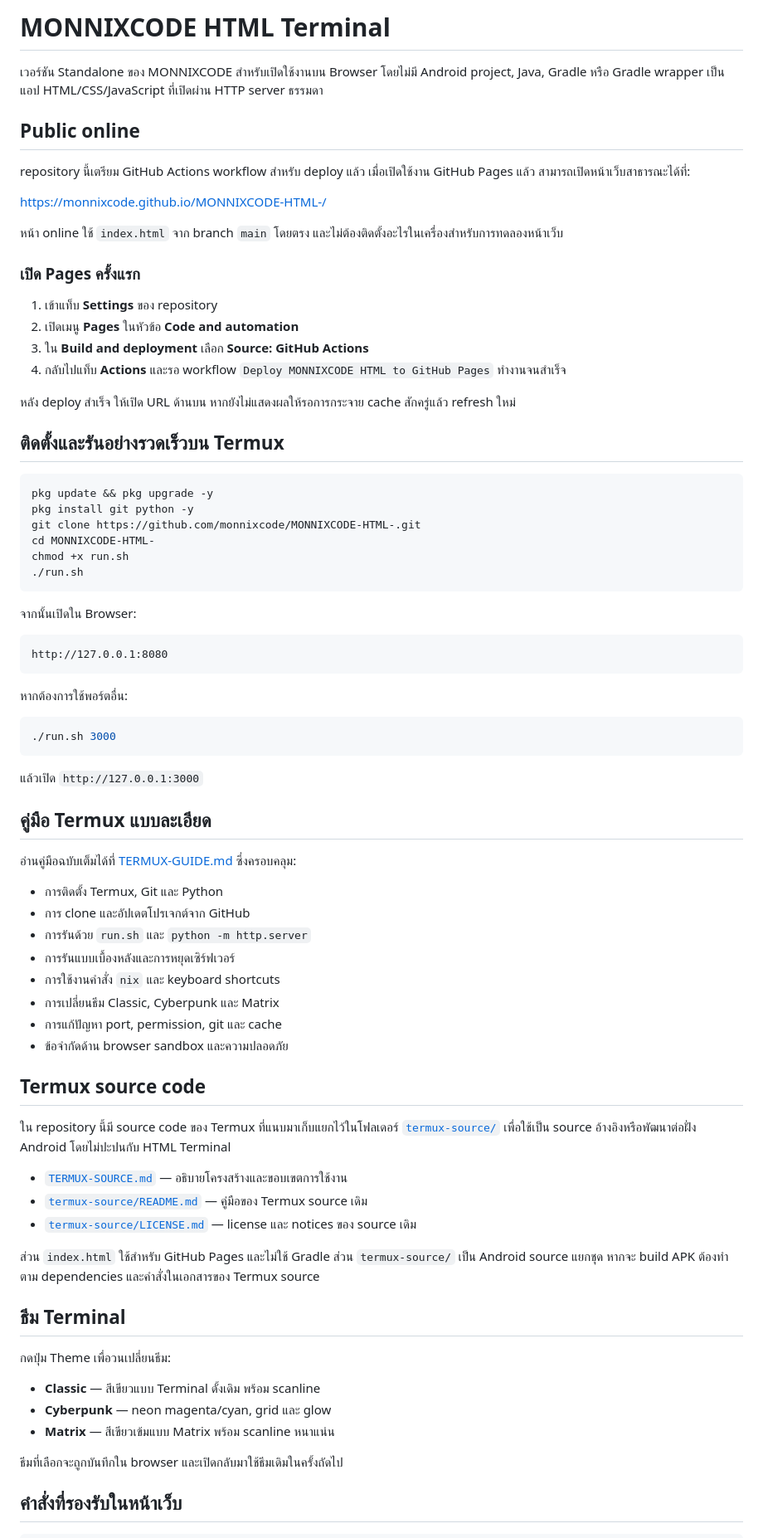
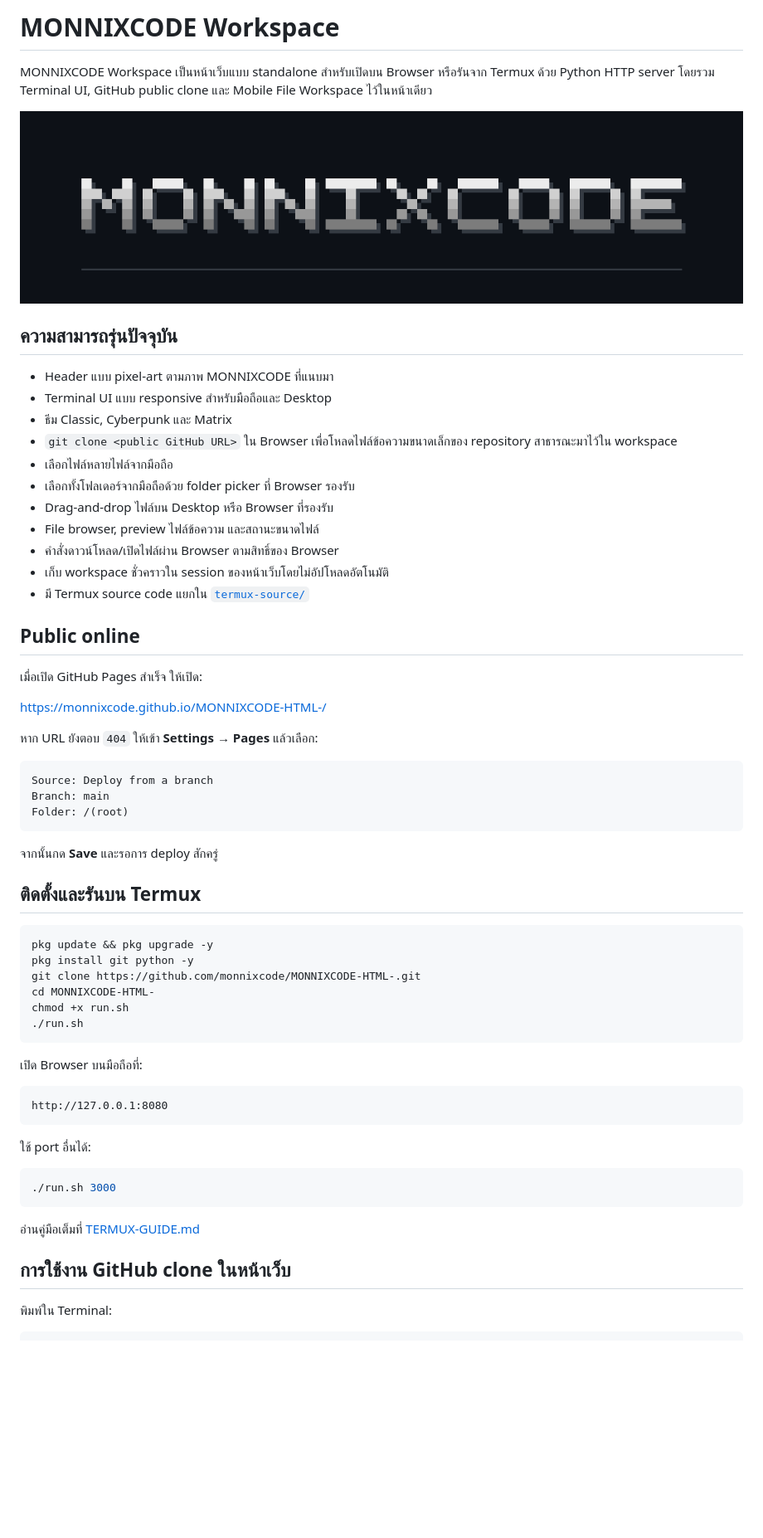
Before and after one commit to monnixcode/MONNIXCODE-HTML-, a Markdown page: README.md, the part around one of its changes. Shown at 83% size. Drawn GitHub-style; pictures changed too: assets/monnixcode-header.png (added); blank space fills up the shorter version.

Commit message:
Add GitHub clone and mobile file workspace

````diff
--- a/README.md
+++ b/README.md
@@ -1,25 +1,40 @@
-# MONNIXCODE HTML Terminal
+# MONNIXCODE Workspace
 
-เวอร์ชัน Standalone ของ MONNIXCODE สำหรับเปิดใช้งานบน Browser โดยไม่มี Android project, Java, Gradle หรือ Gradle wrapper เป็นแอป HTML/CSS/JavaScript ที่เปิดผ่าน HTTP server ธรรมดา
+MONNIXCODE Workspace เป็นหน้าเว็บแบบ standalone สำหรับเปิดบน Browser หรือรันจาก Termux ด้วย Python HTTP server โดยรวม Terminal UI, GitHub public clone และ Mobile File Workspace ไว้ในหน้าเดียว
+
+![MONNIXCODE pixel header](assets/monnixcode-header.png)
+
+## ความสามารถรุ่นปัจจุบัน
+
+- Header แบบ pixel-art ตามภาพ MONNIXCODE ที่แนบมา
+- Terminal UI แบบ responsive สำหรับมือถือและ Desktop
+- ธีม Classic, Cyberpunk และ Matrix
+- `git clone <public GitHub URL>` ใน Browser เพื่อโหลดไฟล์ข้อความขนาดเล็กของ repository สาธารณะมาไว้ใน workspace
+- เลือกไฟล์หลายไฟล์จากมือถือ
+- เลือกทั้งโฟลเดอร์จากมือถือด้วย folder picker ที่ Browser รองรับ
+- Drag-and-drop ไฟล์บน Desktop หรือ Browser ที่รองรับ
+- File browser, preview ไฟล์ข้อความ และสถานะขนาดไฟล์
+- คำสั่งดาวน์โหลด/เปิดไฟล์ผ่าน Browser ตามสิทธิ์ของ Browser
+- เก็บ workspace ชั่วคราวใน session ของหน้าเว็บโดยไม่อัปโหลดอัตโนมัติ
+- มี Termux source code แยกใน [`termux-source/`](termux-source/)
 
 ## Public online
 
-repository นี้เตรียม GitHub Actions workflow สำหรับ deploy แล้ว เมื่อเปิดใช้งาน GitHub Pages แล้ว สามารถเปิดหน้าเว็บสาธารณะได้ที่:
+เมื่อเปิด GitHub Pages สำเร็จ ให้เปิด:
 
 <https://monnixcode.github.io/MONNIXCODE-HTML-/>
 
-หน้า online ใช้ `index.html` จาก branch `main` โดยตรง และไม่ต้องติดตั้งอะไรในเครื่องสำหรับการทดลองหน้าเว็บ
+หาก URL ยังตอบ `404` ให้เข้า **Settings → Pages** แล้วเลือก:
 
-### เปิด Pages ครั้งแรก
+```text
+Source: Deploy from a branch
+Branch: main
+Folder: /(root)
+```
 
-1. เข้าแท็บ **Settings** ของ repository
-2. เปิดเมนู **Pages** ในหัวข้อ **Code and automation**
-3. ใน **Build and deployment** เลือก **Source: GitHub Actions**
-4. กลับไปแท็บ **Actions** และรอ workflow `Deploy MONNIXCODE HTML to GitHub Pages` ทำงานจนสำเร็จ
+จากนั้นกด **Save** และรอการ deploy สักครู่
 
-หลัง deploy สำเร็จ ให้เปิด URL ด้านบน หากยังไม่แสดงผลให้รอการกระจาย cache สักครู่แล้ว refresh ใหม่
-
-## ติดตั้งและรันอย่างรวดเร็วบน Termux
+## ติดตั้งและรันบน Termux
 
 ```sh
 pkg update && pkg upgrade -y
@@ -30,53 +45,22 @@ chmod +x run.sh
 ./run.sh
 ```
 
-จากนั้นเปิดใน Browser:
+เปิด Browser บนมือถือที่:
 
 ```text
 http://127.0.0.1:8080
 ```
 
-หากต้องการใช้พอร์ตอื่น:
+ใช้ port อื่นได้:
 
 ```sh
 ./run.sh 3000
 ```
 
-แล้วเปิด `http://127.0.0.1:3000`
+อ่านคู่มือเต็มที่ [TERMUX-GUIDE.md](TERMUX-GUIDE.md)
 
-## คู่มือ Termux แบบละเอียด
+## การใช้งาน GitHub clone ในหน้าเว็บ
 
-อ่านคู่มือฉบับเต็มได้ที่ [TERMUX-GUIDE.md](TERMUX-GUIDE.md) ซึ่งครอบคลุม:
-
-- การติดตั้ง Termux, Git และ Python
-- การ clone และอัปเดตโปรเจกต์จาก GitHub
-- การรันด้วย `run.sh` และ `python -m http.server`
-- การรันแบบเบื้องหลังและการหยุดเซิร์ฟเวอร์
-- การใช้งานคำสั่ง `nix` และ keyboard shortcuts
-- การเปลี่ยนธีม Classic, Cyberpunk และ Matrix
-- การแก้ปัญหา port, permission, git และ cache
-- ข้อจำกัดด้าน browser sandbox และความปลอดภัย
-
-## Termux source code
-
-ใน repository นี้มี source code ของ Termux ที่แนบมาเก็บแยกไว้ในโฟลเดอร์ [`termux-source/`](termux-source/) เพื่อใช้เป็น source อ้างอิงหรือพัฒนาต่อฝั่ง Android โดยไม่ปะปนกับ HTML Terminal
-
-- [`TERMUX-SOURCE.md`](TERMUX-SOURCE.md) — อธิบายโครงสร้างและขอบเขตการใช้งาน
-- [`termux-source/README.md`](termux-source/README.md) — คู่มือของ Termux source เดิม
-- [`termux-source/LICENSE.md`](termux-source/LICENSE.md) — license และ notices ของ source เดิม
-
-ส่วน `index.html` ใช้สำหรับ GitHub Pages และไม่ใช้ Gradle ส่วน `termux-source/` เป็น Android source แยกชุด หากจะ build APK ต้องทำตาม dependencies และคำสั่งในเอกสารของ Termux source
-
-## ธีม Terminal
-
-กดปุ่ม Theme เพื่อวนเปลี่ยนธีม:
-
-- **Classic** — สีเขียวแบบ Terminal ดั้งเดิม พร้อม scanline
-- **Cyberpunk** — neon magenta/cyan, grid และ glow
-- **Matrix** — สีเขียวเข้มแบบ Matrix พร้อม scanline หนาแน่น
-
-ธีมที่เลือกจะถูกบันทึกใน browser และเปิดกลับมาใช้ธีมเดิมในครั้งถัดไป
-
-## คำสั่งที่รองรับในหน้าเว็บ
+พิมพ์ใน Terminal:
 
 ```sh
````
Also changed, not shown: other parts of README.md (+78 -13 lines), 1 other file.
